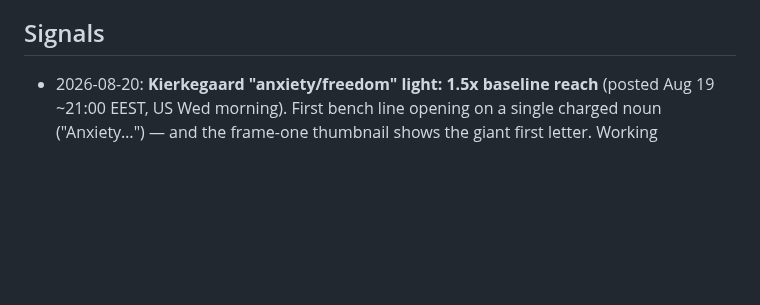
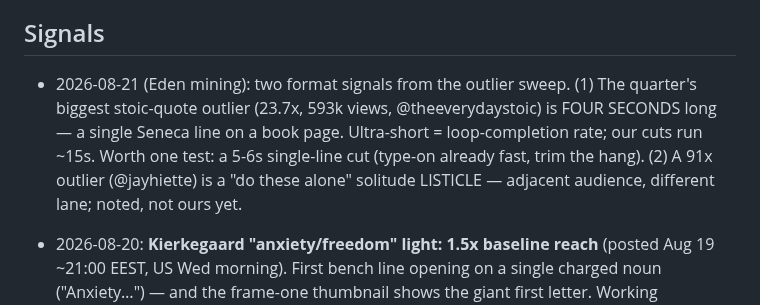
Before and after one commit to wendybeats/journaling-app, a Markdown page: tools/content/hooks.md, the part around the change. GitHub-like rendering; blank space fills up the shorter version.

Commit message:
Signals: Eden mining — 4-second single-line outlier (23.7x), solitude-listicle lane noted
Co-Authored-By: Claude <noreply@anthropic.com>

```diff
--- a/tools/content/hooks.md
+++ b/tools/content/hooks.md
@@ -140,6 +140,13 @@ convert to comments better than statements.
 
 ## Signals
 
+- 2026-08-21 (Eden mining): two format signals from the outlier sweep.
+  (1) The quarter's biggest stoic-quote outlier (23.7x, 593k views,
+  @theeverydaystoic) is FOUR SECONDS long — a single Seneca line on a
+  book page. Ultra-short = loop-completion rate; our cuts run ~15s.
+  Worth one test: a 5-6s single-line cut (type-on already fast, trim the
+  hang). (2) A 91x outlier (@jayhiette) is a "do these alone" solitude
+  LISTICLE — adjacent audience, different lane; noted, not ours yet.
 - 2026-08-20: **Kierkegaard "anxiety/freedom" light: 1.5x baseline
   reach** (posted Aug 19 ~21:00 EEST, US Wed morning). First bench line
   opening on a single charged noun ("Anxiety…") — and the frame-one
```
